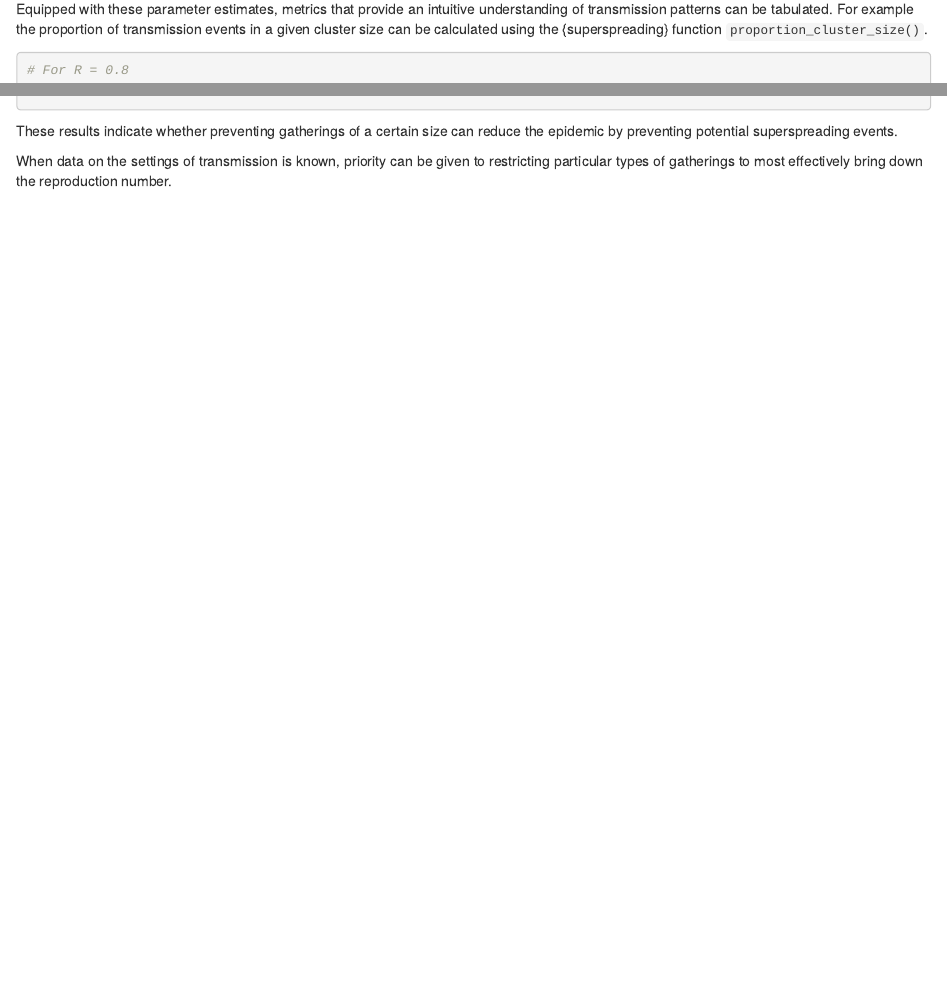
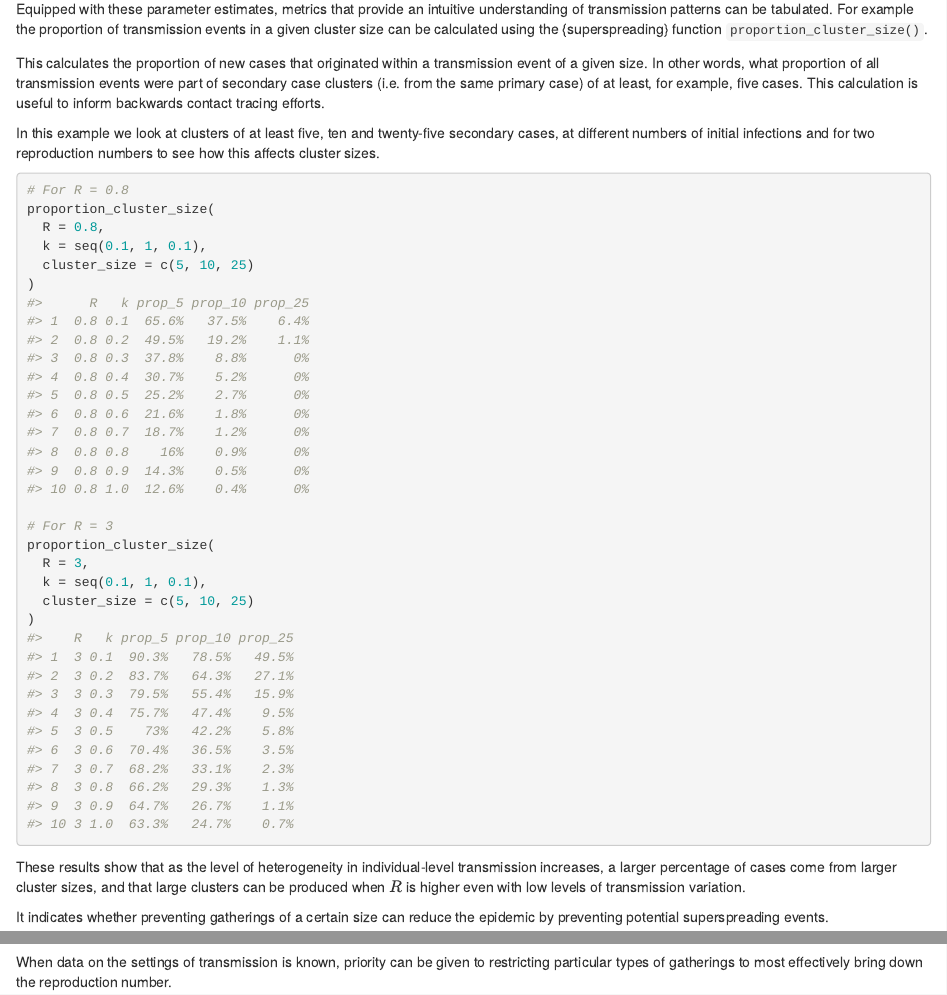
Before and after one commit to epiverse-trace/superspreading, an R Markdown document (vignettes/epidemic_risk.Rmd): the page in a window 1100 px wide, from 5750 px down, and a second part further down, joined at a grey line. Rendered offline with R 4.5, knitr and Pandoc, with nearby package versions; drawn as R Markdown's standard HTML page in place of the format the file asks for; code that draws random numbers runs with fixed seeds of ours; some code elsewhere in the file could not run offline.

Commit message:
added more explanation to proportion_cluster_size in epidemic_risk vig, closes #43

````diff
--- a/vignettes/epidemic_risk.Rmd
+++ b/vignettes/epidemic_risk.Rmd
@@ -237,6 +237,15 @@ contains a library of epidemiological parameters included offspring distribution
 Equipped with these parameter estimates, metrics that provide an intuitive understanding of transmission patterns can be tabulated.
 For example the proportion of transmission events in a given cluster size can be calculated using the {superspreading} function `proportion_cluster_size()`.
 
+This calculates the proportion of new cases that originated within a transmission event of a
+given size. In other words, what proportion of all transmission events were part of secondary
+case clusters (i.e. from the same primary case) of at least, for example, five cases. This
+calculation is useful to inform backwards contact tracing efforts.
+
+In this example we look at clusters of at least five, ten and twenty-five secondary cases, at
+different numbers of initial infections and for two reproduction numbers to see how this affects
+cluster sizes.
+
 ```{r}
 # For R = 0.8
 proportion_cluster_size(
@@ -253,7 +262,12 @@ proportion_cluster_size(
 )
 ```
 
-These results indicate whether preventing gatherings of a certain size can reduce the epidemic
+These results show that as the level of heterogeneity in individual-level
+transmission increases, a larger percentage of cases come from larger cluster sizes,
+and that large clusters can be produced when $R$ is higher even with low levels of
+transmission variation.
+
+It indicates whether preventing gatherings of a certain size can reduce the epidemic
 by preventing potential superspreading events.
 
 When data on the settings of transmission is known, priority can be given to restricting
````
